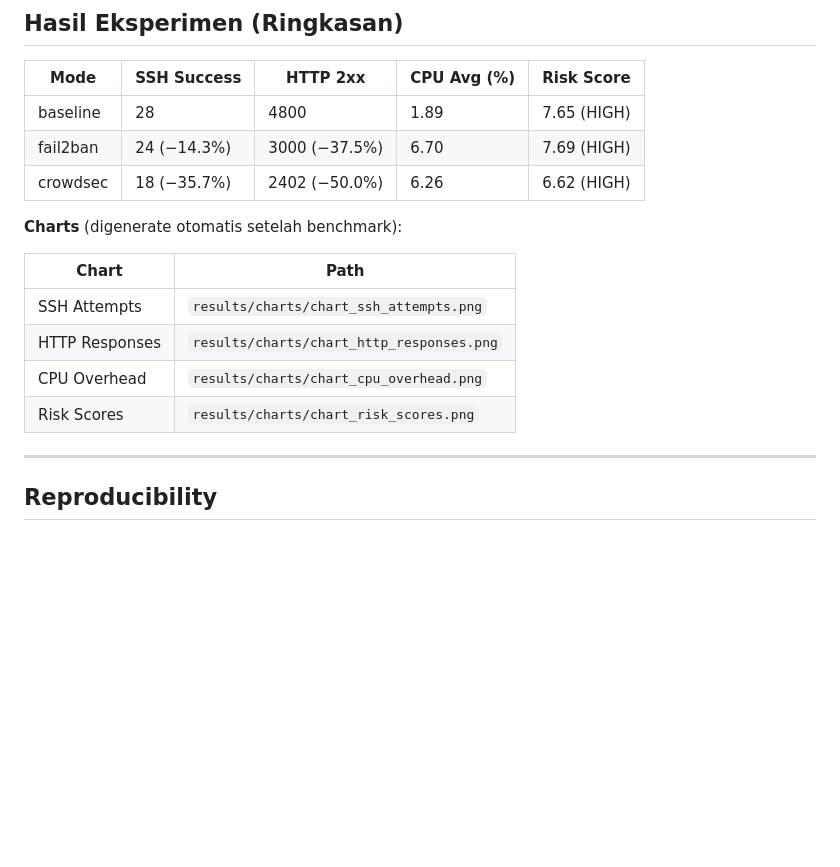
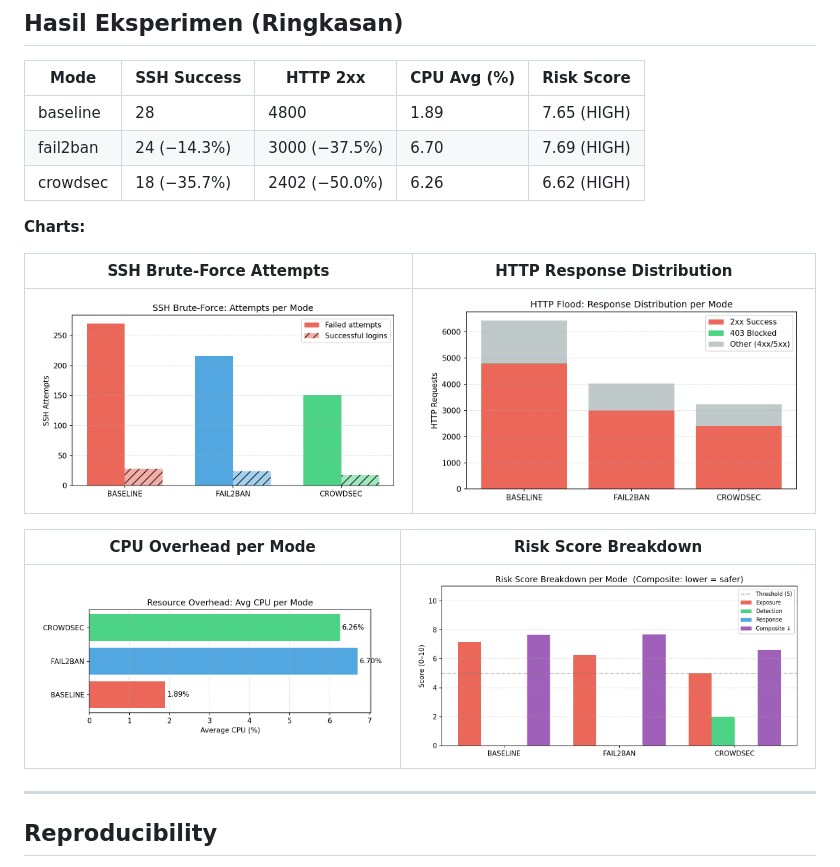
Before and after one commit to marsellinus/eh, a Markdown page: README.md, the part around the change. Drawn GitHub-style; blank space fills up the shorter version.

Commit message:
docs: embed chart images in README and laporan

```diff
--- a/README.md
+++ b/README.md
@@ -267,14 +267,15 @@ Risk Score = (0.35 × Exposure) + (0.30 × Detection) + (0.20 × Response) + (0.
 | fail2ban | 24 (−14.3%) | 3000 (−37.5%) | 6.70 | 7.69 (HIGH) |
 | crowdsec | 18 (−35.7%) | 2402 (−50.0%) | 6.26 | 6.62 (HIGH) |
 
-**Charts** (digenerate otomatis setelah benchmark):
+**Charts:**
 
-| Chart | Path |
-|---|---|
-| SSH Attempts | `results/charts/chart_ssh_attempts.png` |
-| HTTP Responses | `results/charts/chart_http_responses.png` |
-| CPU Overhead | `results/charts/chart_cpu_overhead.png` |
-| Risk Scores | `results/charts/chart_risk_scores.png` |
+| SSH Brute-Force Attempts | HTTP Response Distribution |
+|:---:|:---:|
+| ![SSH Attempts](results/charts/chart_ssh_attempts.png) | ![HTTP Responses](results/charts/chart_http_responses.png) |
+
+| CPU Overhead per Mode | Risk Score Breakdown |
+|:---:|:---:|
+| ![CPU Overhead](results/charts/chart_cpu_overhead.png) | ![Risk Scores](results/charts/chart_risk_scores.png) |
 
 ---
 
```
Also changed, not shown: results/laporan_penelitian.md (+8 -0 lines).
